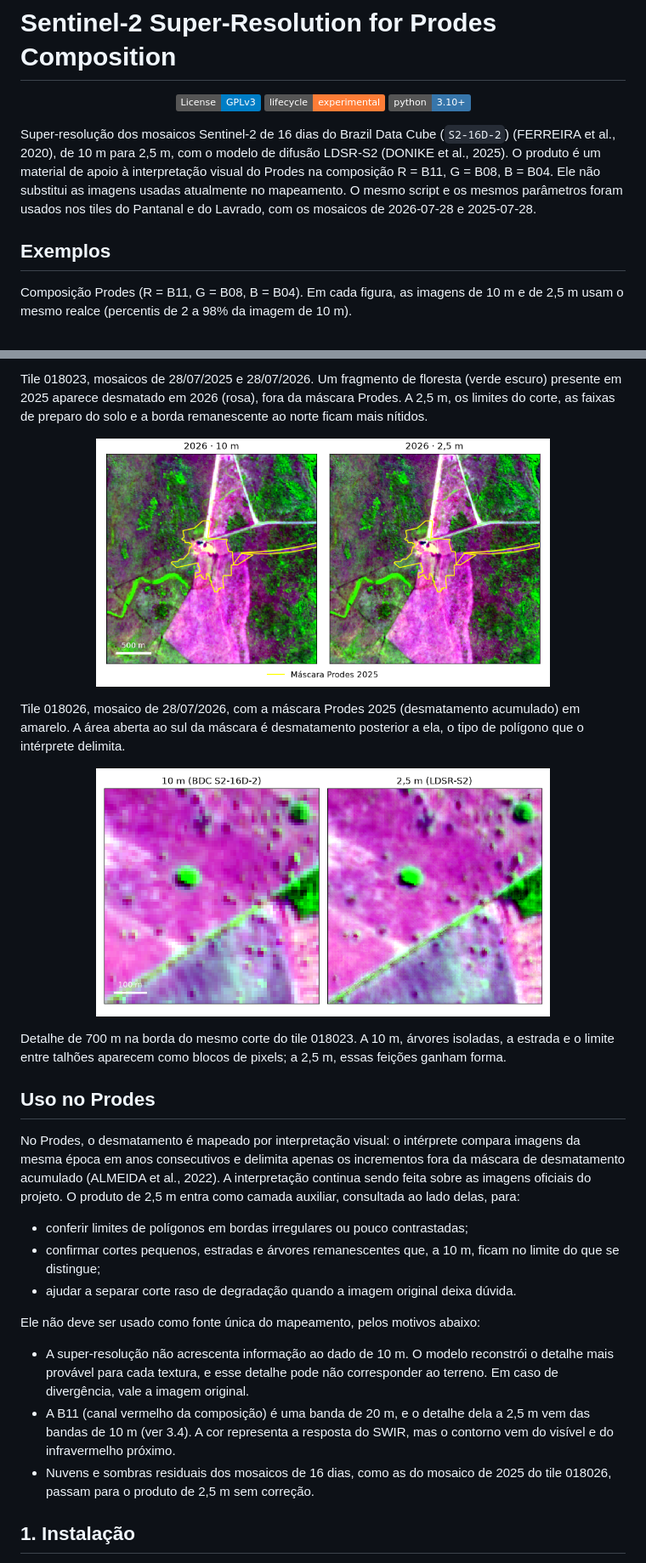
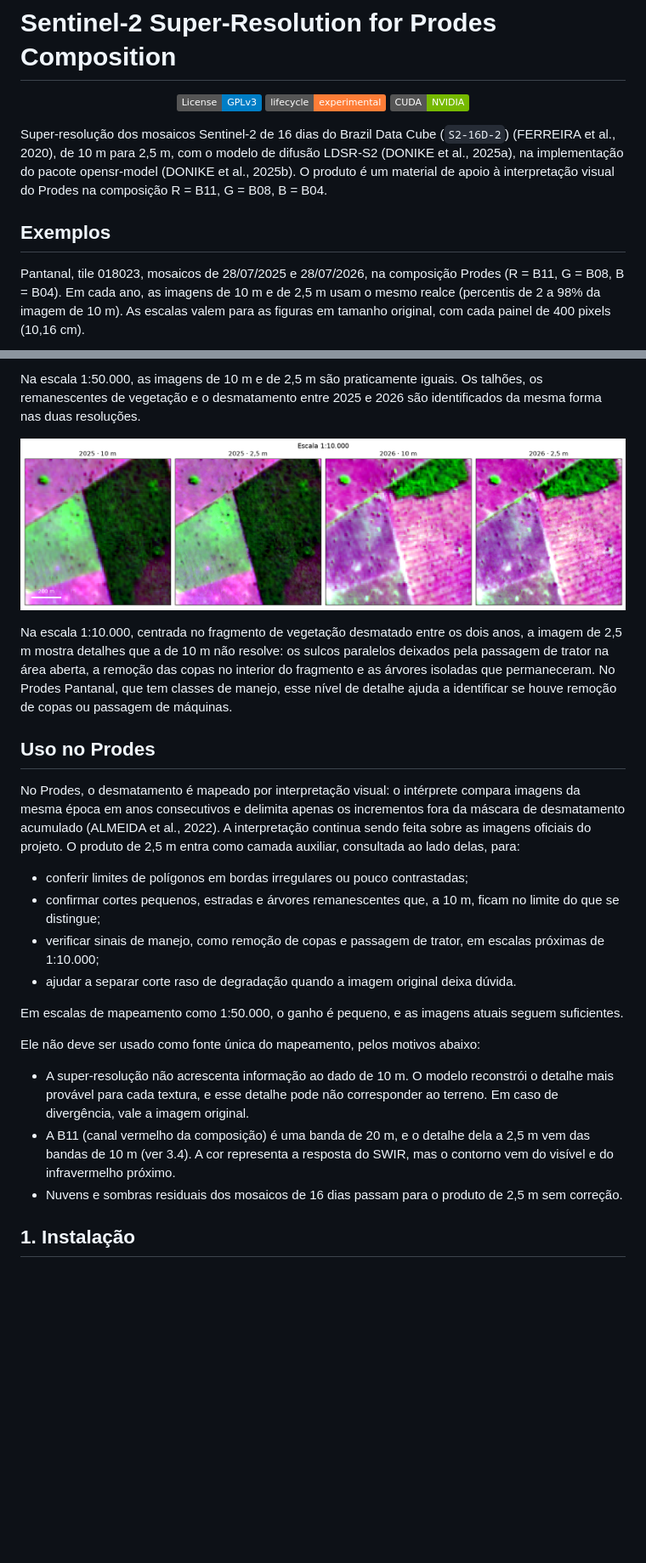
Before and after one commit to migualex/s2-super-resolution, a Markdown page: README.md, 2 parts joined by grey strips. Shown at 85% size. Rendered like a GitHub page; pictures changed too: docs/exemplo_detalhe.png (deleted), docs/exemplo_escala_10000.png (added), docs/exemplo_mascara_prodes.png (deleted); badges without logos; blank space fills up the shorter version.

Commit message:
Update script and folders

```diff
--- a/README.md
+++ b/README.md
@@ -3,13 +3,13 @@
 <p align="center">
   <img src="https://img.shields.io/badge/License-GPLv3-blue" alt="GPLv3" />
   <img src="https://img.shields.io/badge/lifecycle-experimental-orange.svg" alt="experimental" />
-  <img src="https://img.shields.io/badge/python-3.10%2B-3776AB?logo=python&logoColor=white" alt="Python 3.10+" />
+  <img src="https://img.shields.io/badge/CUDA-NVIDIA-76B900?logo=nvidia&logoColor=white" alt="CUDA NVIDIA" />
 </p>
 
-Super-resolução dos mosaicos Sentinel-2 de 16 dias do Brazil Data Cube (`S2-16D-2`) (FERREIRA et al., 2020), de 10 m para 2,5 m, com o modelo de difusão LDSR-S2 (DONIKE et al., 2025). O produto é um material de apoio à interpretação visual do Prodes na composição R = B11, G = B08, B = B04. Ele não substitui as imagens usadas atualmente no mapeamento. O mesmo script e os mesmos parâmetros foram usados nos tiles do Pantanal e do Lavrado, com os mosaicos de 2026-07-28 e 2025-07-28.
+Super-resolução dos mosaicos Sentinel-2 de 16 dias do Brazil Data Cube (`S2-16D-2`) (FERREIRA et al., 2020), de 10 m para 2,5 m, com o modelo de difusão LDSR-S2 (DONIKE et al., 2025a), na implementação do pacote opensr-model (DONIKE et al., 2025b). O produto é um material de apoio à interpretação visual do Prodes na composição R = B11, G = B08, B = B04.
 
 ## Exemplos
 
-Composição Prodes (R = B11, G = B08, B = B04). Em cada figura, as imagens de 10 m e de 2,5 m usam o mesmo realce (percentis de 2 a 98% da imagem de 10 m).
+Pantanal, tile 018023, mosaicos de 28/07/2025 e 28/07/2026, na composição Prodes (R = B11, G = B08, B = B04). Em cada ano, as imagens de 10 m e de 2,5 m usam o mesmo realce (percentis de 2 a 98% da imagem de 10 m). As escalas valem para as figuras em tamanho original, com cada painel de 400 pixels (10,16 cm).
 
 <p align="center">
@@ -17,18 +17,12 @@ Composição Prodes (R = B11, G = B08, B = B04). Em cada figura, as imagens de 1
 </p>
 
-Tile 018023, mosaicos de 28/07/2025 e 28/07/2026. Um fragmento de floresta (verde escuro) presente em 2025 aparece desmatado em 2026 (rosa), fora da máscara Prodes. A 2,5 m, os limites do corte, as faixas de preparo do solo e a borda remanescente ao norte ficam mais nítidos.
+Na escala 1:50.000, as imagens de 10 m e de 2,5 m são praticamente iguais. Os talhões, os remanescentes de vegetação e o desmatamento entre 2025 e 2026 são identificados da mesma forma nas duas resoluções.
 
 <p align="center">
-  <img src="docs/exemplo_mascara_prodes.png" width="75%" alt="Desmatamento novo junto à máscara Prodes 2025, a 10 m e a 2,5 m" />
+  <img src="docs/exemplo_escala_10000.png" width="100%" alt="Escala 1:10.000: remoção das copas e passagem de máquina vistas a 10 m e a 2,5 m" />
 </p>
 
-Tile 018026, mosaico de 28/07/2026, com a máscara Prodes 2025 (desmatamento acumulado) em amarelo. A área aberta ao sul da máscara é desmatamento posterior a ela, o tipo de polígono que o intérprete delimita.
-
-<p align="center">
-  <img src="docs/exemplo_detalhe.png" width="75%" alt="Detalhe de 700 m: pixels de 10 m e resultado de 2,5 m" />
-</p>
-
-Detalhe de 700 m na borda do mesmo corte do tile 018023. A 10 m, árvores isoladas, a estrada e o limite entre talhões aparecem como blocos de pixels; a 2,5 m, essas feições ganham forma.
+Na escala 1:10.000, centrada no fragmento de vegetação desmatado entre os dois anos, a imagem de 2,5 m mostra detalhes que a de 10 m não resolve: os sulcos paralelos deixados pela passagem de trator na área aberta, a remoção das copas no interior do fragmento e as árvores isoladas que permaneceram. No Prodes Pantanal, que tem classes de manejo, esse nível de detalhe ajuda a identificar se houve remoção de copas ou passagem de máquinas.
 
 ## Uso no Prodes
 
@@ -36,13 +30,16 @@ No Prodes, o desmatamento é mapeado por interpretação visual: o intérprete c
 
 - conferir limites de polígonos em bordas irregulares ou pouco contrastadas;
 - confirmar cortes pequenos, estradas e árvores remanescentes que, a 10 m, ficam no limite do que se distingue;
+- verificar sinais de manejo, como remoção de copas e passagem de trator, em escalas próximas de 1:10.000;
 - ajudar a separar corte raso de degradação quando a imagem original deixa dúvida.
+
+Em escalas de mapeamento como 1:50.000, o ganho é pequeno, e as imagens atuais seguem suficientes.
 
 Ele não deve ser usado como fonte única do mapeamento, pelos motivos abaixo:
 
 - A super-resolução não acrescenta informação ao dado de 10 m. O modelo reconstrói o detalhe mais provável para cada textura, e esse detalhe pode não corresponder ao terreno. Em caso de divergência, vale a imagem original.
 - A B11 (canal vermelho da composição) é uma banda de 20 m, e o detalhe dela a 2,5 m vem das bandas de 10 m (ver 3.4). A cor representa a resposta do SWIR, mas o contorno vem do visível e do infravermelho próximo.
-- Nuvens e sombras residuais dos mosaicos de 16 dias, como as do mosaico de 2025 do tile 018026, passam para o produto de 2,5 m sem correção.
+- Nuvens e sombras residuais dos mosaicos de 16 dias passam para o produto de 2,5 m sem correção.
 
 ## 1. Instalação
 
```
Also changed, not shown: other parts of README.md (+8 -6 lines), docs/exemplo_prodes_2025_2026.png (deleted), 1 other file.
